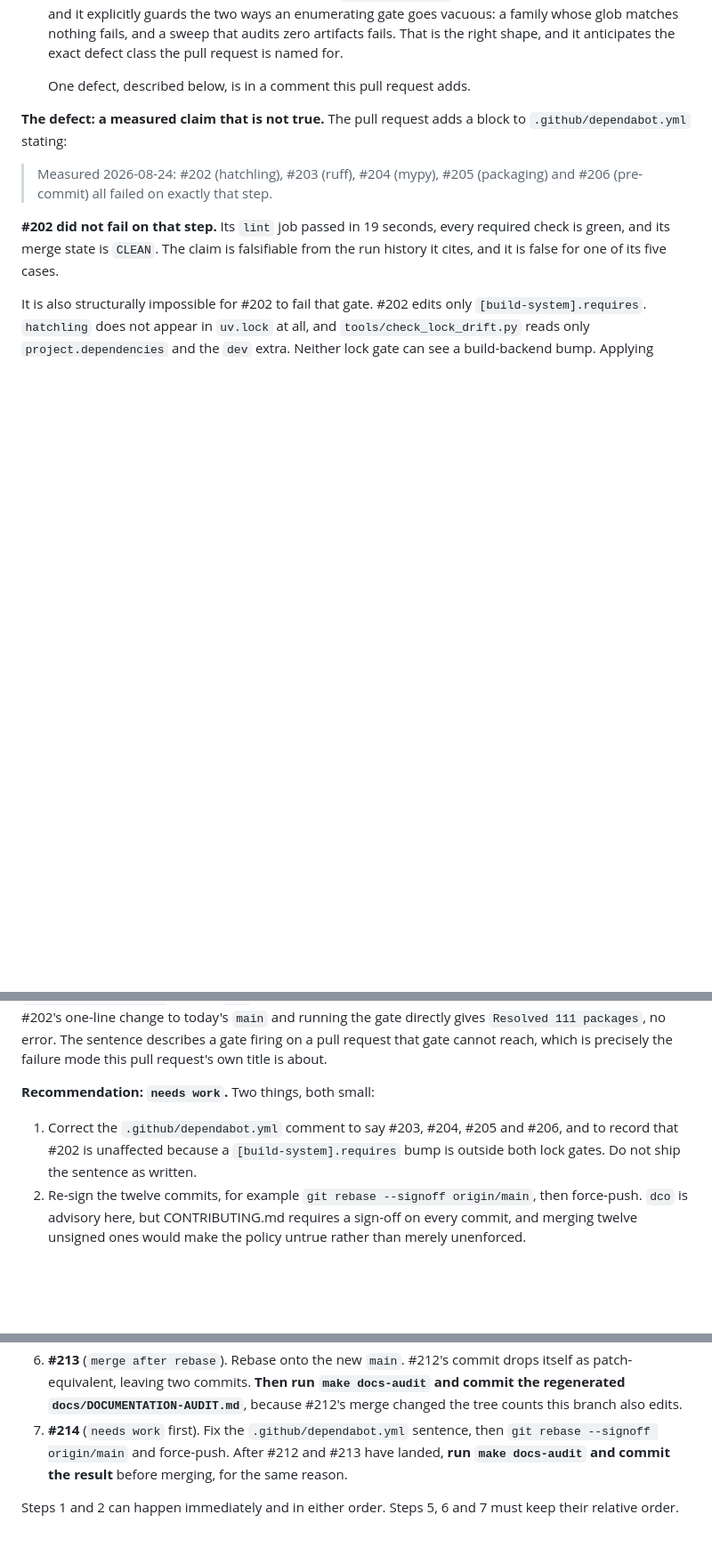
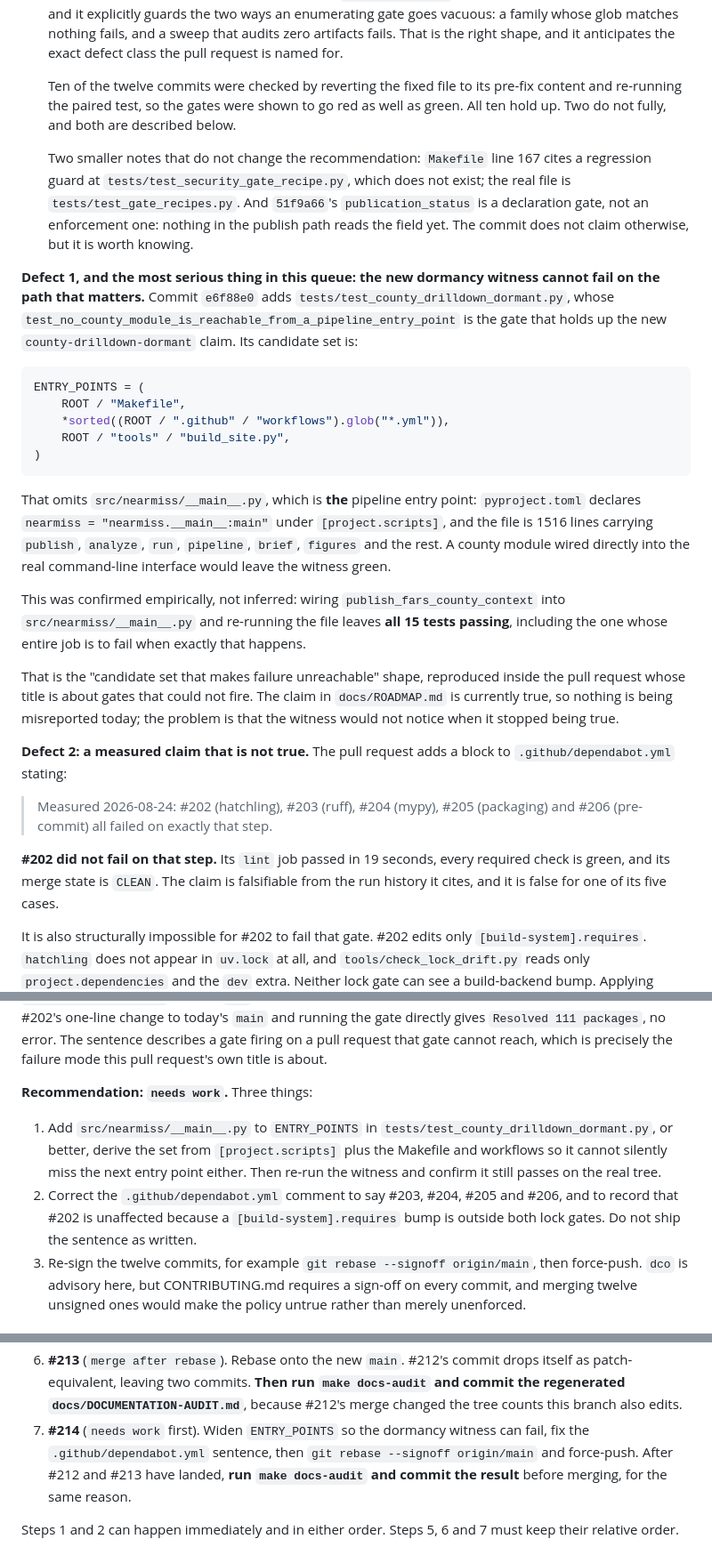
Before and after one commit to ChelseaKR/nearmiss, a Markdown page: docs/PR-TRIAGE.md, 3 parts joined by grey strips. Shown at 89% size. Rendered like a GitHub page; blank space fills up the shorter version.

Commit message:
docs(triage): the county dormancy witness cannot fail on the real CLI
A deeper review of #214 found a second and more serious defect than the one
already recorded, so the triage now leads with it.

tests/test_county_drilldown_dormant.py scans Makefile, the workflows, and
tools/build_site.py for county references. It omits src/nearmiss/__main__.py,
which pyproject.toml declares as the nearmiss console script and which carries
every pipeline subcommand. Wiring a dormant county module into that file leaves
all 15 tests green, including the one whose only job is to fail when the county
drill-down becomes reachable.

That is the candidate-set-makes-failure-unreachable shape, inside the pull
request named for gates that could not fire. The ROADMAP claim is true today;
the witness would not notice when it stopped being.

Also records that ten of #214's twelve fixes were verified red-before and
green-after against their pre-fix files, plus two cosmetic notes.

Co-Authored-By: Claude Opus 5 <noreply@anthropic.com>
Signed-off-by: Chelsea Kelly-Reif <3114598+ChelseaKR@users.noreply.github.com>

````diff
--- a/docs/PR-TRIAGE.md
+++ b/docs/PR-TRIAGE.md
@@ -154,9 +154,49 @@ become testable the moment they are rebased.
   zero artifacts fails. That is the right shape, and it anticipates the exact
   defect class the pull request is named for.
 
-  One defect, described below, is in a comment this pull request adds.
+  Ten of the twelve commits were checked by reverting the fixed file to its
+  pre-fix content and re-running the paired test, so the gates were shown to go
+  red as well as green. All ten hold up. Two do not fully, and both are described
+  below.
 
-**The defect: a measured claim that is not true.** The pull request adds a block
+  Two smaller notes that do not change the recommendation:
+  `Makefile` line 167 cites a regression guard at
+  `tests/test_security_gate_recipe.py`, which does not exist; the real file is
+  `tests/test_gate_recipes.py`. And `51f9a66`'s `publication_status` is a
+  declaration gate, not an enforcement one: nothing in the publish path reads the
+  field yet. The commit does not claim otherwise, but it is worth knowing.
+
+**Defect 1, and the most serious thing in this queue: the new dormancy witness
+cannot fail on the path that matters.** Commit `e6f88e0` adds
+`tests/test_county_drilldown_dormant.py`, whose
+`test_no_county_module_is_reachable_from_a_pipeline_entry_point` is the gate that
+holds up the new `county-drilldown-dormant` claim. Its candidate set is:
+
+```python
+ENTRY_POINTS = (
+    ROOT / "Makefile",
+    *sorted((ROOT / ".github" / "workflows").glob("*.yml")),
+    ROOT / "tools" / "build_site.py",
+)
+```
+
+That omits `src/nearmiss/__main__.py`, which is **the** pipeline entry point:
+`pyproject.toml` declares `nearmiss = "nearmiss.__main__:main"` under
+`[project.scripts]`, and the file is 1516 lines carrying `publish`, `analyze`,
+`run`, `pipeline`, `brief`, `figures` and the rest. A county module wired
+directly into the real command-line interface would leave the witness green.
+
+This was confirmed empirically, not inferred: wiring
+`publish_fars_county_context` into `src/nearmiss/__main__.py` and re-running the
+file leaves **all 15 tests passing**, including the one whose entire job is to
+fail when exactly that happens.
+
+That is the "candidate set that makes failure unreachable" shape, reproduced
+inside the pull request whose title is about gates that could not fire. The claim
+in `docs/ROADMAP.md` is currently true, so nothing is being misreported today;
+the problem is that the witness would not notice when it stopped being true.
+
+**Defect 2: a measured claim that is not true.** The pull request adds a block
 to `.github/dependabot.yml` stating:
 
 > Measured 2026-08-24: #202 (hatchling), #203 (ruff), #204 (mypy), #205
@@ -175,12 +215,17 @@ change to today's `main` and running the gate directly gives
 request that gate cannot reach, which is precisely the failure mode this pull
 request's own title is about.
 
-**Recommendation: `needs work`.** Two things, both small:
+**Recommendation: `needs work`.** Three things:
 
-1. Correct the `.github/dependabot.yml` comment to say #203, #204, #205 and #206,
+1. Add `src/nearmiss/__main__.py` to `ENTRY_POINTS` in
+   `tests/test_county_drilldown_dormant.py`, or better, derive the set from
+   `[project.scripts]` plus the Makefile and workflows so it cannot silently miss
+   the next entry point either. Then re-run the witness and confirm it still
+   passes on the real tree.
+2. Correct the `.github/dependabot.yml` comment to say #203, #204, #205 and #206,
    and to record that #202 is unaffected because a `[build-system].requires` bump
    is outside both lock gates. Do not ship the sentence as written.
-2. Re-sign the twelve commits, for example `git rebase --signoff origin/main`,
+3. Re-sign the twelve commits, for example `git rebase --signoff origin/main`,
    then force-push. `dco` is advisory here, but CONTRIBUTING.md requires a
    sign-off on every commit, and merging twelve unsigned ones would make the
    policy untrue rather than merely unenforced.
@@ -394,7 +439,8 @@ action needed there.
    `make docs-audit` and commit the regenerated
    `docs/DOCUMENTATION-AUDIT.md`**, because #212's merge changed the tree counts
    this branch also edits.
-7. **#214** (`needs work` first). Fix the `.github/dependabot.yml` sentence, then
+7. **#214** (`needs work` first). Widen `ENTRY_POINTS` so the dormancy witness
+   can fail, fix the `.github/dependabot.yml` sentence, then
    `git rebase --signoff origin/main` and force-push. After #212 and #213 have
    landed, **run `make docs-audit` and commit the result** before merging, for
    the same reason.
````
Also changed, not shown: other parts of docs/PR-TRIAGE.md (+9 -1 lines).
